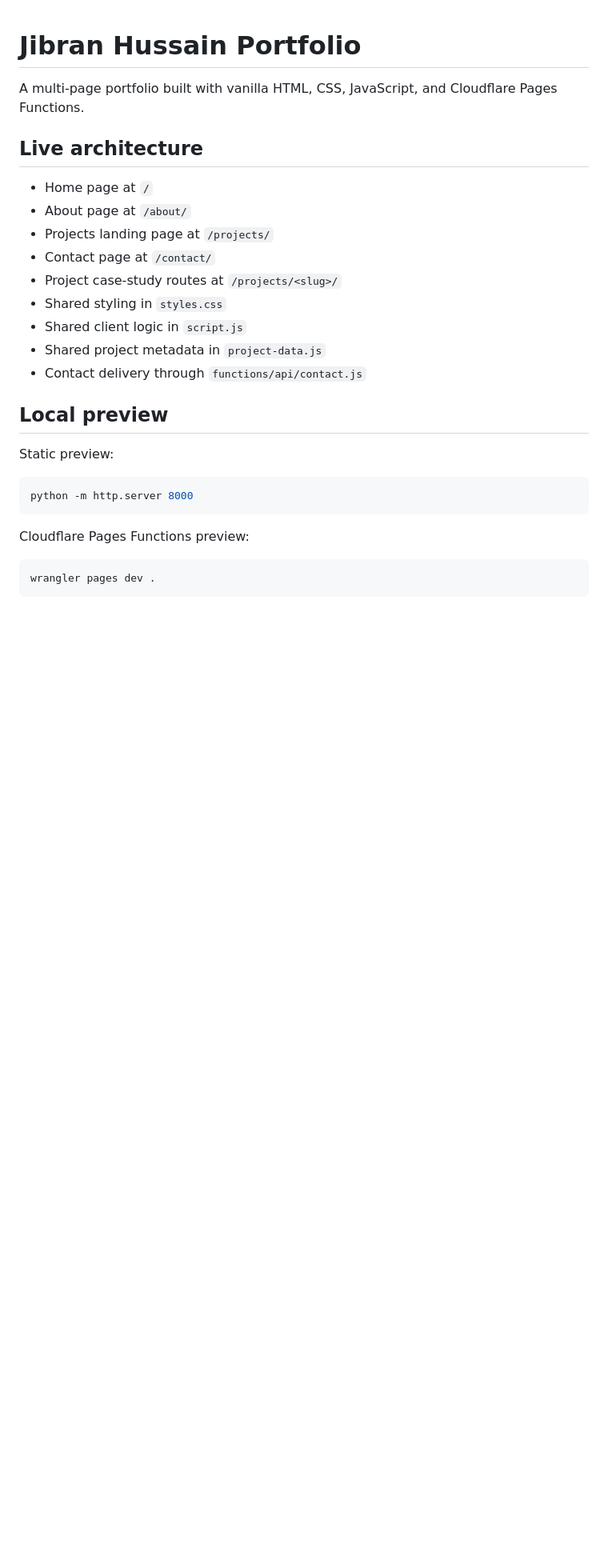
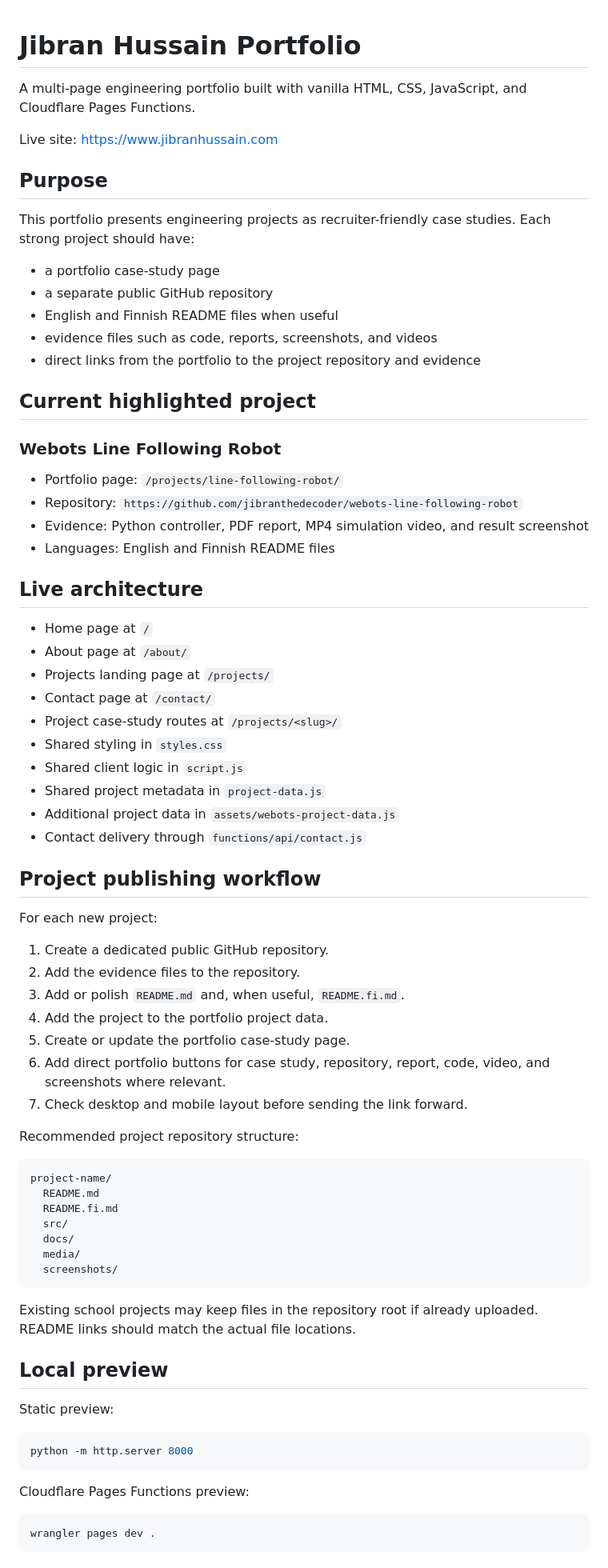
Before and after one commit to jibranthedecoder/jibranhussain-portfolio, a Markdown page: README.md, the part around one of its changes. Shown at 80% size. Rendered like a GitHub page; blank space fills up the shorter version.

````diff
--- a/README.md
+++ b/README.md
@@ -1,6 +1,27 @@
 # Jibran Hussain Portfolio
 
-A multi-page portfolio built with vanilla HTML, CSS, JavaScript, and Cloudflare Pages Functions.
+A multi-page engineering portfolio built with vanilla HTML, CSS, JavaScript, and Cloudflare Pages Functions.
+
+Live site: https://www.jibranhussain.com
+
+## Purpose
+
+This portfolio presents engineering projects as recruiter-friendly case studies. Each strong project should have:
+
+- a portfolio case-study page
+- a separate public GitHub repository
+- English and Finnish README files when useful
+- evidence files such as code, reports, screenshots, and videos
+- direct links from the portfolio to the project repository and evidence
+
+## Current highlighted project
+
+### Webots Line Following Robot
+
+- Portfolio page: `/projects/line-following-robot/`
+- Repository: `https://github.com/jibranthedecoder/webots-line-following-robot`
+- Evidence: Python controller, PDF report, MP4 simulation video, and result screenshot
+- Languages: English and Finnish README files
 
 ## Live architecture
 
@@ -12,7 +33,34 @@ A multi-page portfolio built with vanilla HTML, CSS, JavaScript, and Cloudflare
 - Shared styling in `styles.css`
 - Shared client logic in `script.js`
 - Shared project metadata in `project-data.js`
+- Additional project data in `assets/webots-project-data.js`
 - Contact delivery through `functions/api/contact.js`
+
+## Project publishing workflow
+
+For each new project:
+
+1. Create a dedicated public GitHub repository.
+2. Add the evidence files to the repository.
+3. Add or polish `README.md` and, when useful, `README.fi.md`.
+4. Add the project to the portfolio project data.
+5. Create or update the portfolio case-study page.
+6. Add direct portfolio buttons for case study, repository, report, code, video, and screenshots where relevant.
+7. Check desktop and mobile layout before sending the link forward.
+
+Recommended project repository structure:
+
+```text
+project-name/
+  README.md
+  README.fi.md
+  src/
+  docs/
+  media/
+  screenshots/
+```
+
+Existing school projects may keep files in the repository root if already uploaded. README links should match the actual file locations.
 
 ## Local preview
 
````
Also changed, not shown: other parts of README.md (+29 -29 lines).
